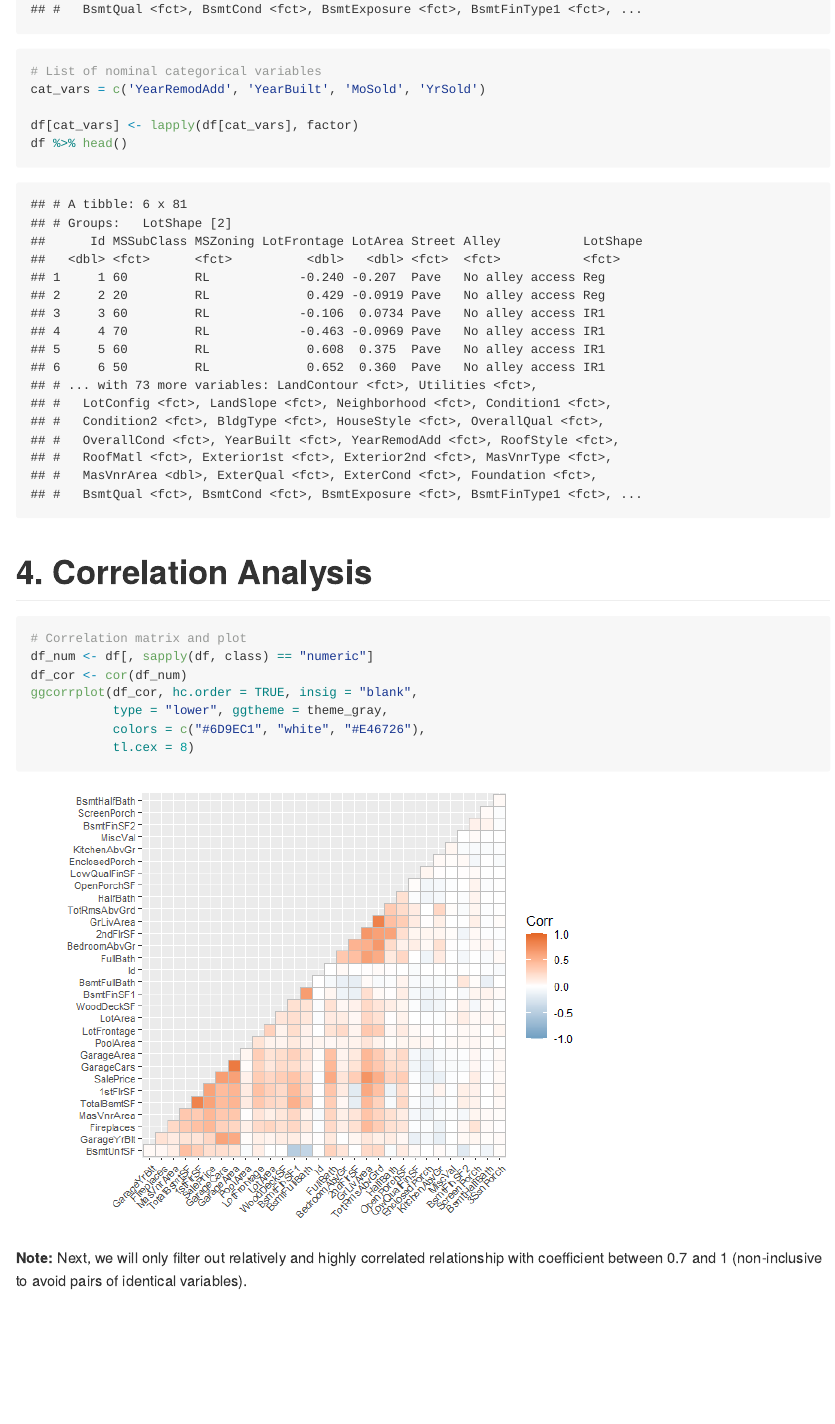
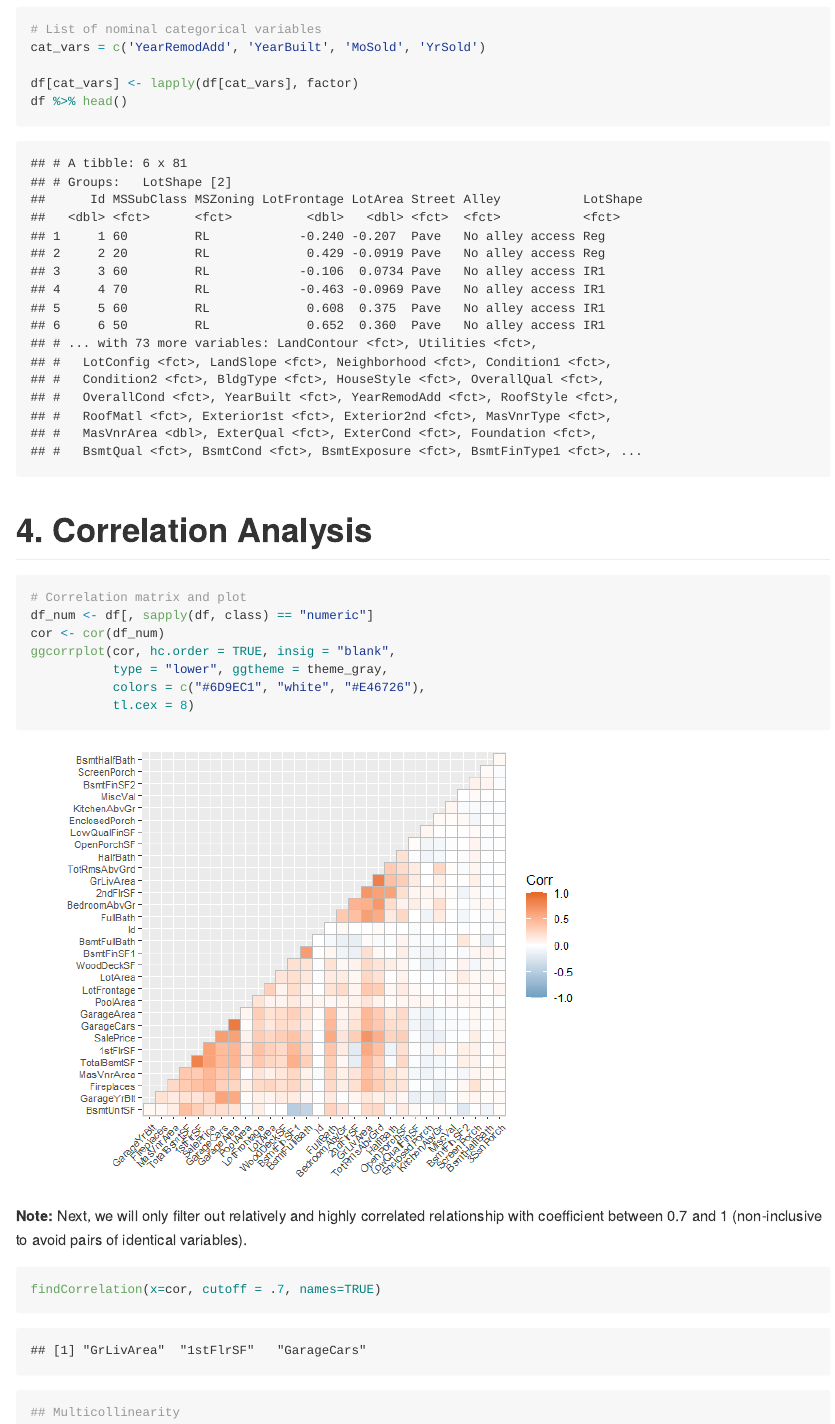
Before and after one commit to aorsot1/data_science_kaggle_datasets, an R Markdown document (house_price_predictions/house_price_predictions.Rmd): the page in a window 1100 px wide, from 800 px down before the commit and from 1080 px down after it. The pictures show the output file house_price_predictions/house_price_predictions.md that the author committed with the source, drawn offline in the style of GitHub.

Commit message:
In progress

````diff
--- a/house_price_predictions/house_price_predictions.Rmd
+++ b/house_price_predictions/house_price_predictions.Rmd
@@ -291,11 +292,19 @@ df %>% head()
 ```{r}
 # Correlation matrix and plot
 df_num <- df[, sapply(df, class) == "numeric"]
-df_cor <- cor(df_num)
-ggcorrplot(df_cor, hc.order = TRUE, insig = "blank",
+cor <- cor(df_num)
+ggcorrplot(cor, hc.order = TRUE, insig = "blank",
            type = "lower", ggtheme = theme_gray,
            colors = c("#6D9EC1", "white", "#E46726"),
            tl.cex = 8)
 ```
 
 **Note:** Next, we will only filter out relatively and highly correlated relationship with coefficient between 0.7 and 1 (non-inclusive to avoid pairs of identical variables).
+
+```{r}
+findCorrelation(x=cor, cutoff = .7, names=TRUE)
+```
+
+```{r}
+## Multicollinearity
+```
````
Also changed, not shown: house_price_predictions/house_price_predictions.md, house_price_predictions/house_price_predictions.Rmd (1 more changed lines), 1 other file.
